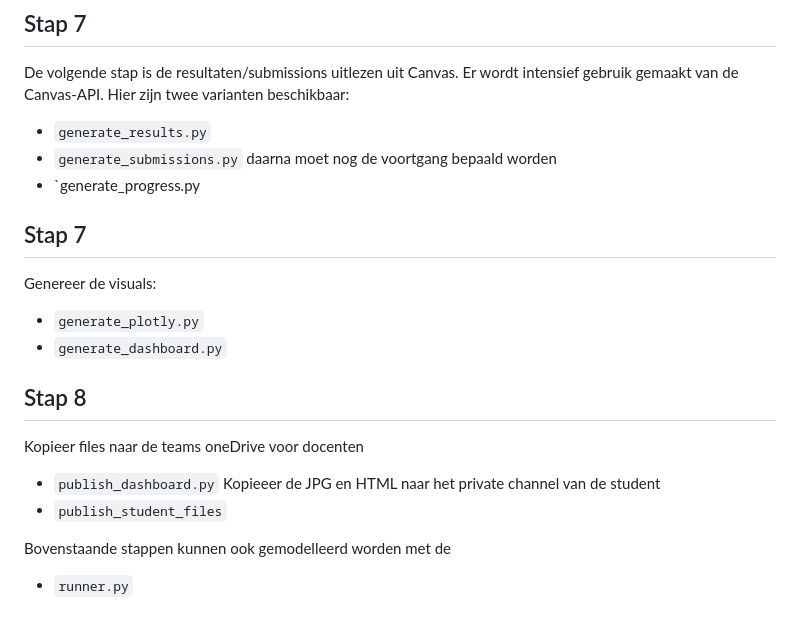
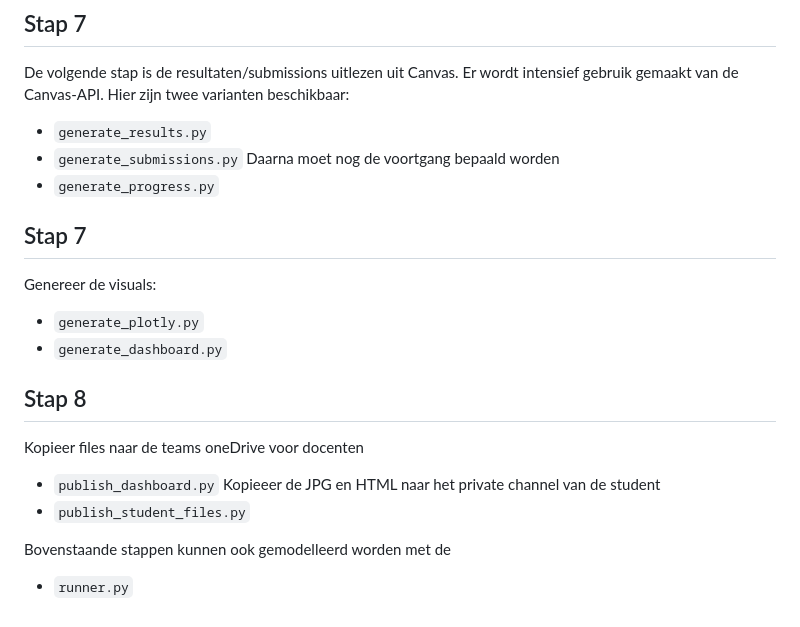
Before and after one commit to hu-ict/canvas_dashboard, a Markdown page: README.md, the part around the change. Drawn GitHub-style.

```diff
--- a/README.md
+++ b/README.md
@@ -116,8 +116,8 @@ Wanneer de structuur van studenten en assigments niet wijzigd kunnen bij een sna
 De volgende stap is de resultaten/submissions uitlezen uit Canvas. Er wordt intensief gebruik gemaakt van de Canvas-API. Hier zijn twee varianten beschikbaar:
 - `generate_results.py`
 - `generate_submissions.py`
-daarna moet nog de voortgang bepaald worden
-- `generate_progress.py
+Daarna moet nog de voortgang bepaald worden
+- `generate_progress.py`
 ## Stap 7
 Genereer de visuals:
 - `generate_plotly.py`
@@ -126,7 +126,7 @@ Genereer de visuals:
 Kopieer files naar de teams oneDrive voor docenten
 - `publish_dashboard.py`
 Kopieeer de JPG en HTML naar het private channel van de student
-- `publish_student_files`
+- `publish_student_files.py`
 
 Bovenstaande stappen kunnen ook gemodelleerd worden met de
 - `runner.py`
```
